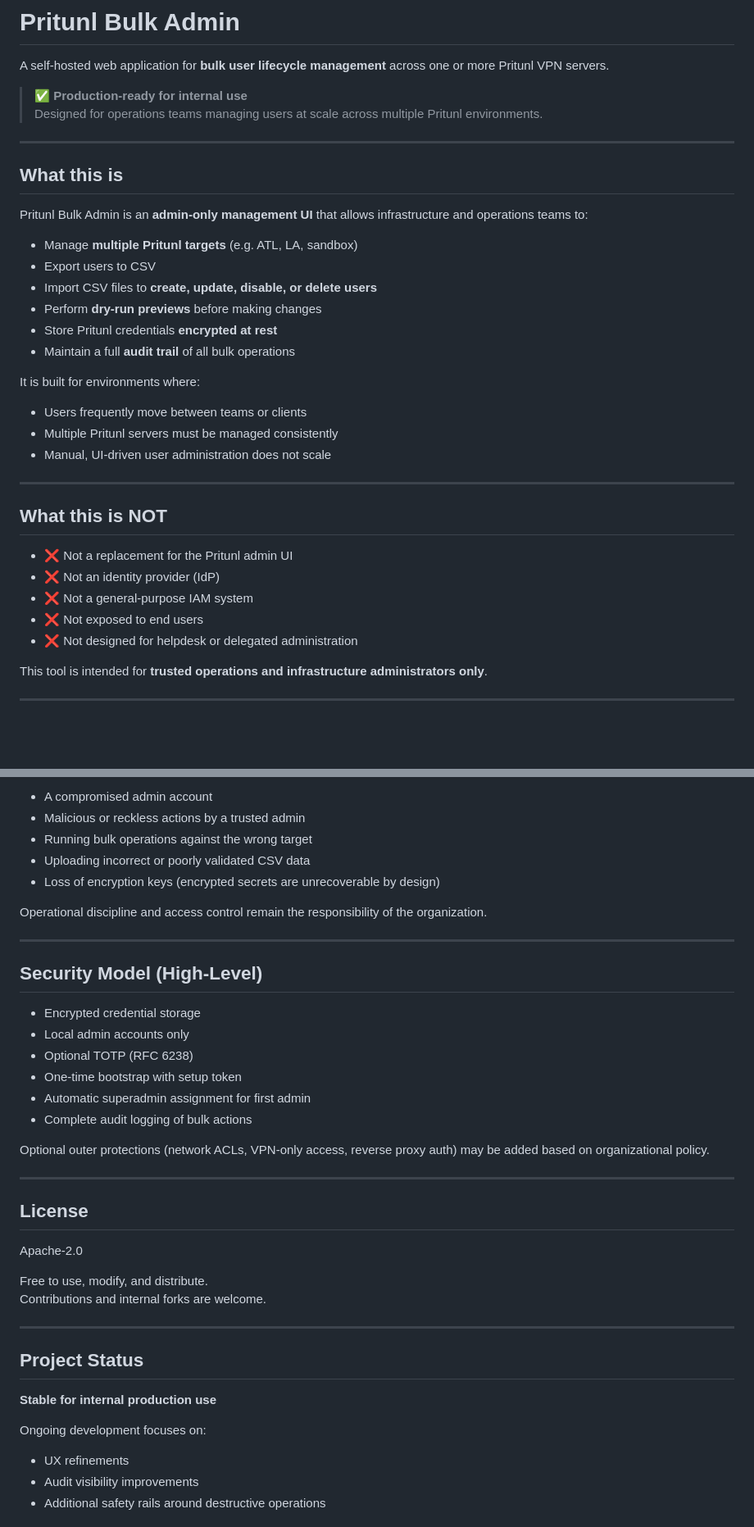
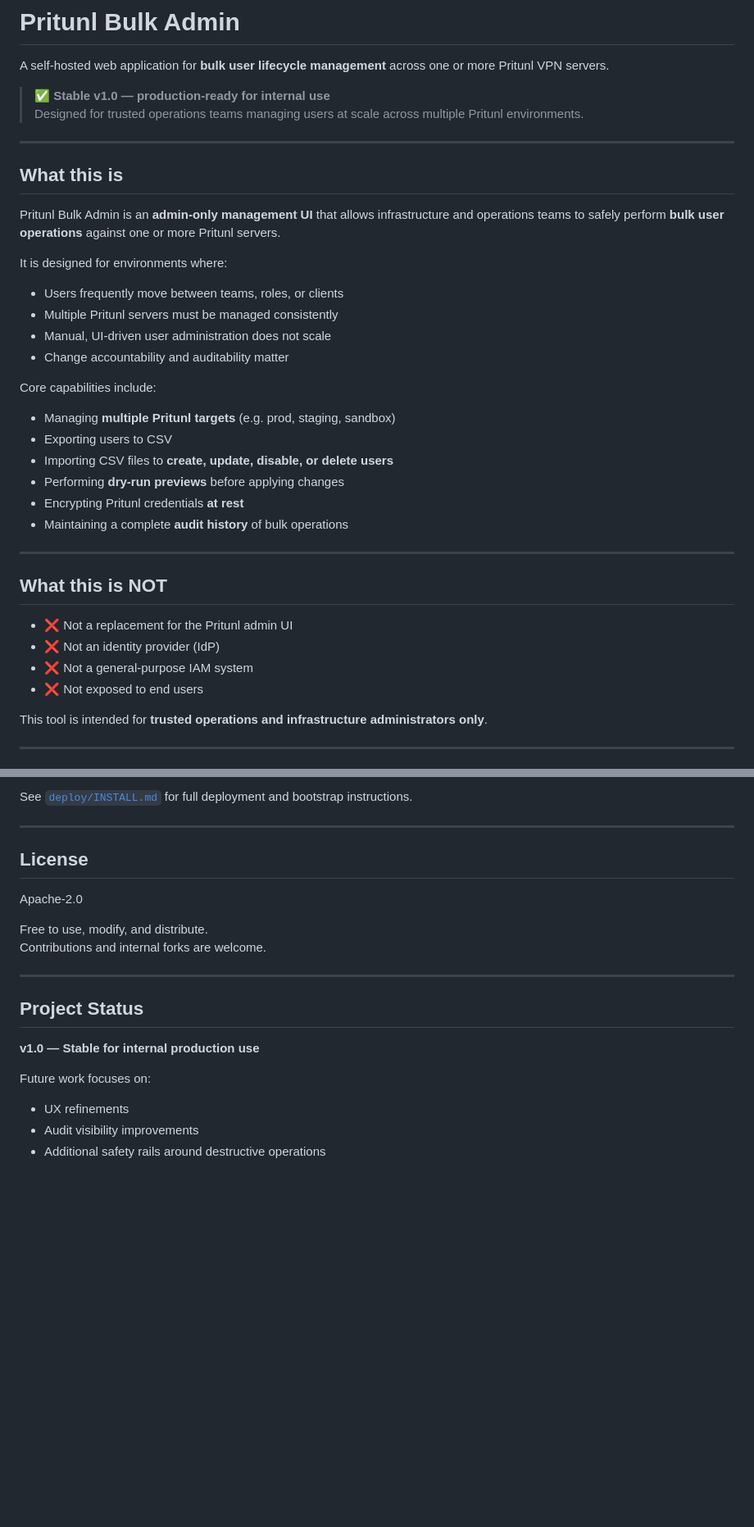
Before and after one commit to SDenbow/pritunl-bulk-admin, a Markdown page: README.md, 2 parts joined by grey strips. Shown at 82% size. GitHub-like rendering; blank space fills up the shorter version.

```diff
--- a/README.md
+++ b/README.md
@@ -2,27 +2,30 @@
 
 A self-hosted web application for **bulk user lifecycle management** across one or more Pritunl VPN servers.
 
-> ✅ **Production-ready for internal use**
-> Designed for operations teams managing users at scale across multiple Pritunl environments.
+> ✅ **Stable v1.0 — production-ready for internal use**
+> Designed for trusted operations teams managing users at scale across multiple Pritunl environments.
 
 ---
 
 ## What this is
 
-Pritunl Bulk Admin is an **admin-only management UI** that allows infrastructure and operations teams to:
+Pritunl Bulk Admin is an **admin-only management UI** that allows infrastructure and operations teams to safely perform **bulk user operations** against one or more Pritunl servers.
 
-- Manage **multiple Pritunl targets** (e.g. ATL, LA, sandbox)
-- Export users to CSV
-- Import CSV files to **create, update, disable, or delete users**
-- Perform **dry-run previews** before making changes
-- Store Pritunl credentials **encrypted at rest**
-- Maintain a full **audit trail** of all bulk operations
+It is designed for environments where:
 
-It is built for environments where:
-
-- Users frequently move between teams or clients
+- Users frequently move between teams, roles, or clients
 - Multiple Pritunl servers must be managed consistently
 - Manual, UI-driven user administration does not scale
+- Change accountability and auditability matter
+
+Core capabilities include:
+
+- Managing **multiple Pritunl targets** (e.g. prod, staging, sandbox)
+- Exporting users to CSV
+- Importing CSV files to **create, update, disable, or delete users**
+- Performing **dry-run previews** before applying changes
+- Encrypting Pritunl credentials **at rest**
+- Maintaining a complete **audit history** of bulk operations
 
 ---
 
@@ -32,7 +35,6 @@ It is built for environments where:
 - ❌ Not an identity provider (IdP)
 - ❌ Not a general-purpose IAM system
 - ❌ Not exposed to end users
-- ❌ Not designed for helpdesk or delegated administration
 
 This tool is intended for **trusted operations and infrastructure administrators only**.
 
@@ -159,23 +167,4 @@ Administrators should be aware that the system does **not** protect against:
-- A compromised admin account
-- Malicious or reckless actions by a trusted admin
-- Running bulk operations against the wrong target
-- Uploading incorrect or poorly validated CSV data
-- Loss of encryption keys (encrypted secrets are unrecoverable by design)
-
-Operational discipline and access control remain the responsibility of the organization.
-
----
-
-## Security Model (High-Level)
-
-- Encrypted credential storage
-- Local admin accounts only
-- Optional TOTP (RFC 6238)
-- One-time bootstrap with setup token
-- Automatic superadmin assignment for first admin
-- Complete audit logging of bulk actions
-
-Optional outer protections (network ACLs, VPN-only access, reverse proxy auth) may be added based on organizational policy.
+See [`deploy/INSTALL.md`](deploy/INSTALL.md) for full deployment and bootstrap instructions.
 
 ---
 
@@ -190,10 +179,9 @@ Contributions and internal forks are welcome.
 
 ## Project Status
 
-**Stable for internal production use**
+**v1.0 — Stable for internal production use**
 
-Ongoing development focuses on:
-
+Future work focuses on:
 - UX refinements
 - Audit visibility improvements
 - Additional safety rails around destructive operations
```
Also changed, not shown: other parts of README.md (+49 -43 lines).
